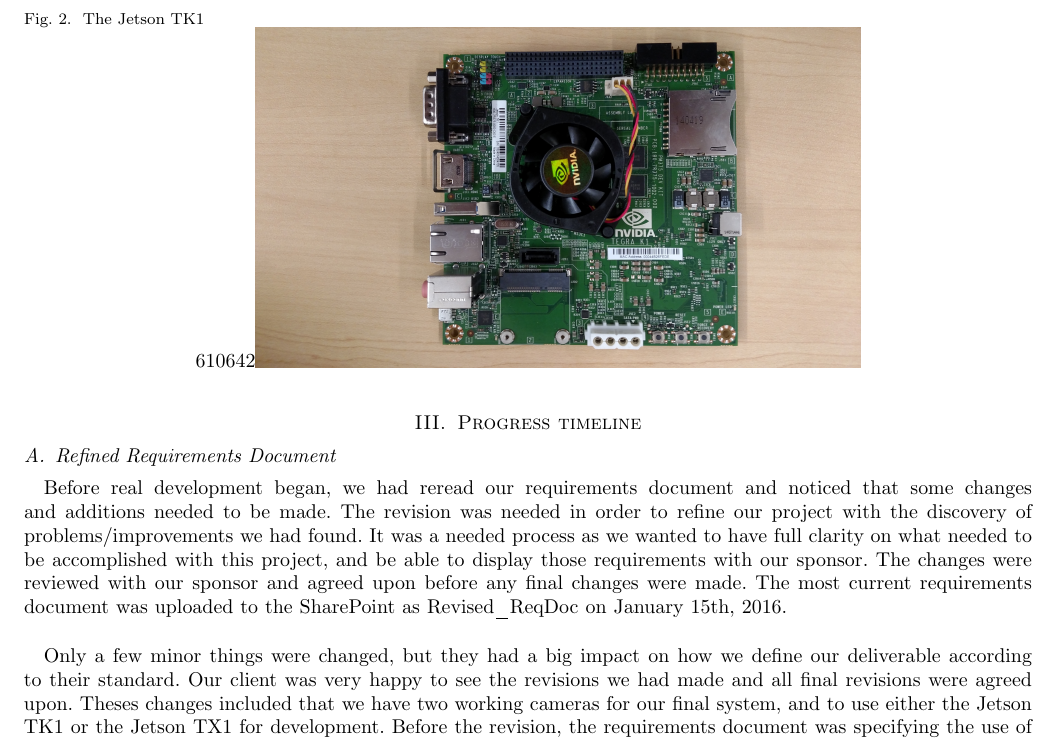
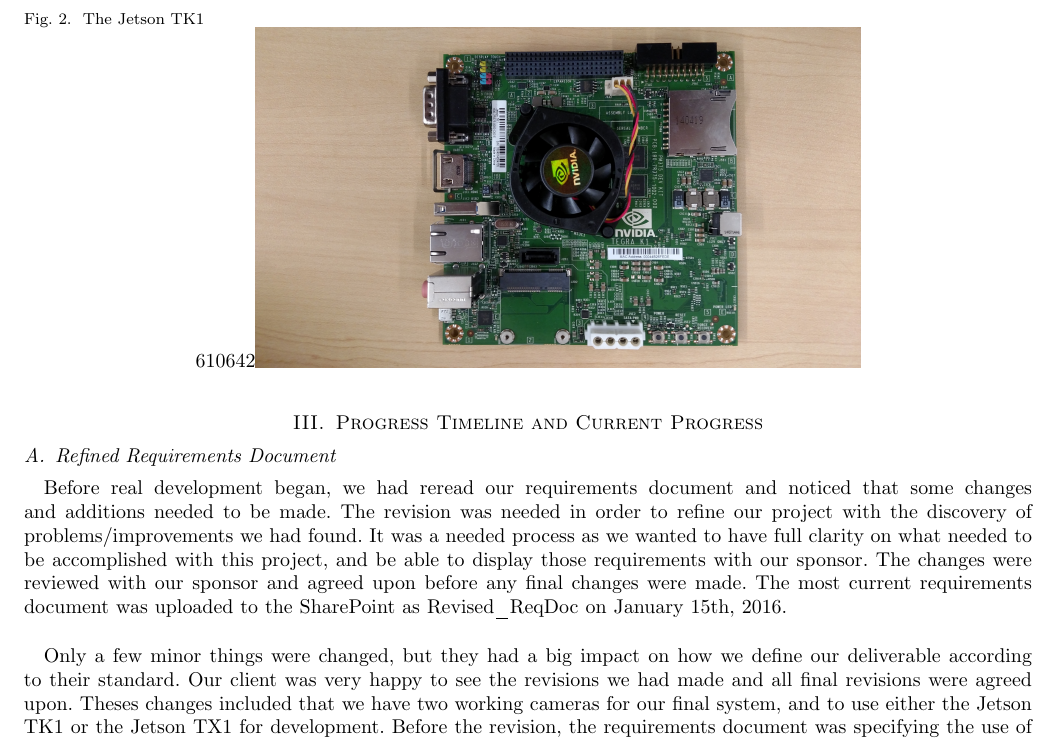
Before and after one commit to palmiteh/BetaReport, a LaTeX paper (BetaReport.tex): part of page 4 of 14, cut so that both start at the same text. Compiled offline with pdfLaTeX; a missing font is replaced by an installed copy or a similar font; a LaTeX package or settings file that is missing is left out.

Commit message:
made the timeline section more clear

```diff
--- a/BetaReport.tex
+++ b/BetaReport.tex
@@ -155,7 +155,7 @@
 				\end{figure}
 
 
-\section{Progress timeline}
+\section{Progress Timeline and Current Progress}
 
    \subsection{Refined Requirements Document}
    Before real development began, we had reread our requirements document and noticed that some changes and additions needed to be made. The revision was needed in order to refine our project with the discovery of problems/improvements we had found. It was a needed process as we wanted to have full clarity on what needed to be accomplished with this project, and be able to display those requirements with our sponsor. The changes were reviewed with our sponsor and agreed upon before any final changes were made. The most current requirements document was uploaded to the SharePoint as Revised\_ReqDoc on January 15th, 2016.\\
```
